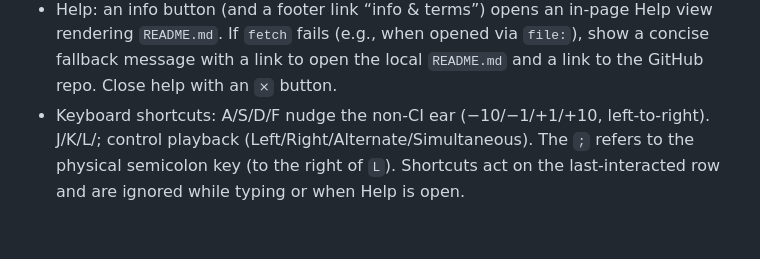
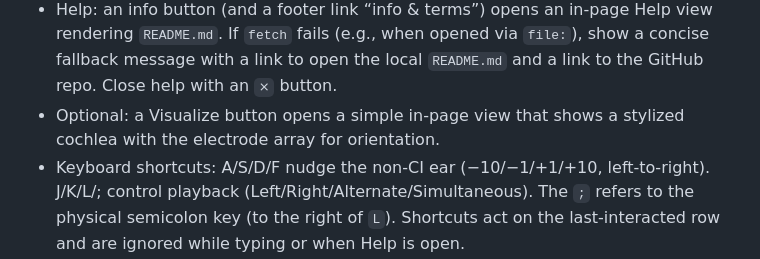
Before and after one commit to Cito/bicial, a Markdown page: .github/copilot-instructions.md, the part around the change. Rendered like a GitHub page; blank space fills up the shorter version.

```diff
--- a/.github/copilot-instructions.md
+++ b/.github/copilot-instructions.md
@@ -33,6 +33,7 @@ Quick start: Open `index.html` directly in a modern browser (local file mode wor
 - Below table: global beep duration (ms) and repetitions; global L/R volume sliders (0..100).
 - Actions: Export/Import settings (JSON), Copy new FAT, paste old FAT, Reset alignments, and Reset everything.
 - Help: an info button (and a footer link “info & terms”) opens an in‑page Help view rendering `README.md`. If `fetch` fails (e.g., when opened via `file:`), show a concise fallback message with a link to open the local `README.md` and a link to the GitHub repo. Close help with an `⨯` button.
+ - Optional: a Visualize button opens a simple in‑page view that shows a stylized cochlea with the electrode array for orientation.
  - Keyboard shortcuts: A/S/D/F nudge the non‑CI ear (−10/−1/+1/+10, left‑to‑right). J/K/L/; control playback (Left/Right/Alternate/Simultaneous). The `;` refers to the physical semicolon key (to the right of `L`). Shortcuts act on the last‑interacted row and are ignored while typing or when Help is open.
 
 ## State, persistence, and rules
```
Also changed, not shown: README.md (+2 -0 lines).
